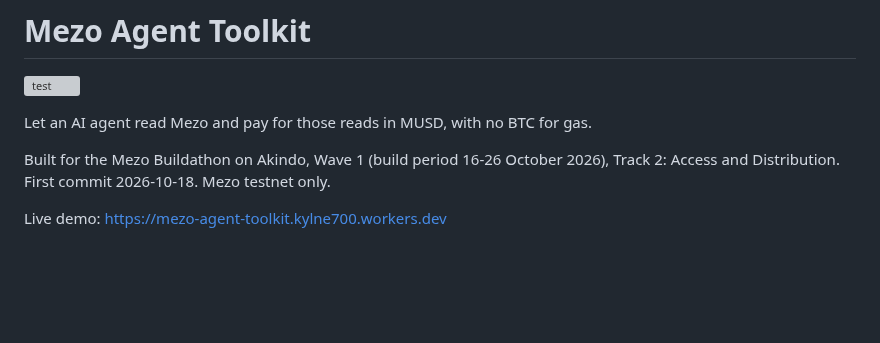
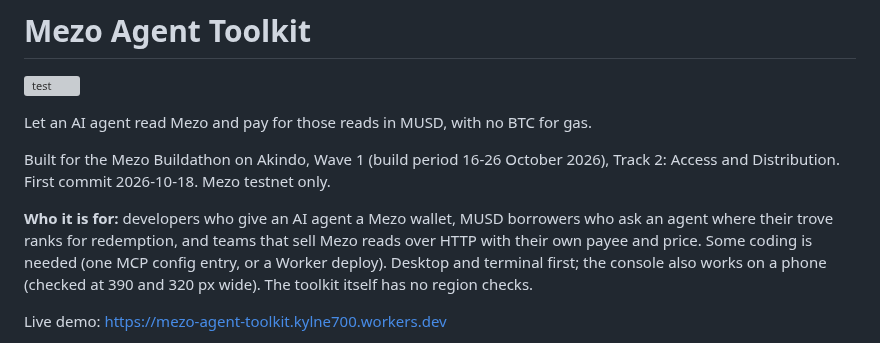
Before and after one commit to Kylne700/mezo-agent-toolkit, a Markdown page: README.md, the part around the change. GitHub-like rendering; blank space fills up the shorter version; grey boxes are pictures that could not be loaded.

Commit message:
docs: say who the toolkit is for
Why: the hack page asks each entry to name its target group (user type,
experience level, region, mobile or desktop). The live Akindo text names
the users but has no room left for the rest, so the README says it once.

Co-Authored-By: Claude Opus 5.5 <noreply@anthropic.com>
Claude-Session: https://claude.ai/code/session_01GAS3TwEvq8rdhgJTGSQMuH

```diff
--- a/README.md
+++ b/README.md
@@ -5,6 +5,8 @@
 Let an AI agent read Mezo and pay for those reads in MUSD, with no BTC for gas.
 
 Built for the Mezo Buildathon on Akindo, Wave 1 (build period 16-26 October 2026), Track 2: Access and Distribution. First commit 2026-10-18. Mezo testnet only.
+
+**Who it is for:** developers who give an AI agent a Mezo wallet, MUSD borrowers who ask an agent where their trove ranks for redemption, and teams that sell Mezo reads over HTTP with their own payee and price. Some coding is needed (one MCP config entry, or a Worker deploy). Desktop and terminal first; the console also works on a phone (checked at 390 and 320 px wide). The toolkit itself has no region checks.
 
 Live demo: https://mezo-agent-toolkit.kylne700.workers.dev
 
```
